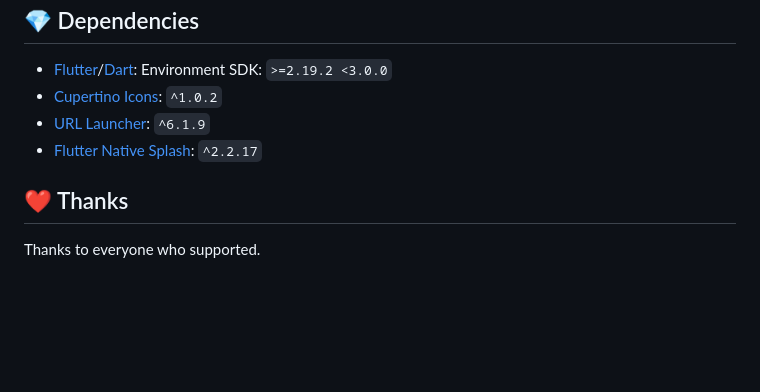
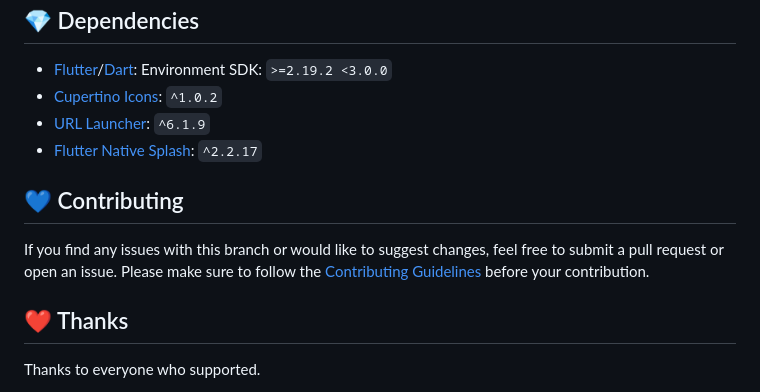
Before and after one commit to dileepadev/fv.dileepabandara.dev, a Markdown page: README.md, the part around the change. GitHub-like rendering; blank space fills up the shorter version.

Commit message:
docs: Update README.md
Add a section for contribution.

```diff
--- a/README.md
+++ b/README.md
@@ -86,6 +86,10 @@ Web Build
 - [URL Launcher](https://pub.dev/packages/url_launcher): `^6.1.9`
 - [Flutter Native Splash](https://pub.dev/packages/flutter_native_splash): `^2.2.17`
 
+## 💙 Contributing
+
+If you find any issues with this branch or would like to suggest changes, feel free to submit a pull request or open an issue. Please make sure to follow the [Contributing Guidelines](https://github.com/dileepabandara/dileepabandara.dev/blob/main/CONTRIBUTING.md) before your contribution.
+
 ## ❤️ Thanks
 
 Thanks to everyone who supported.
```
